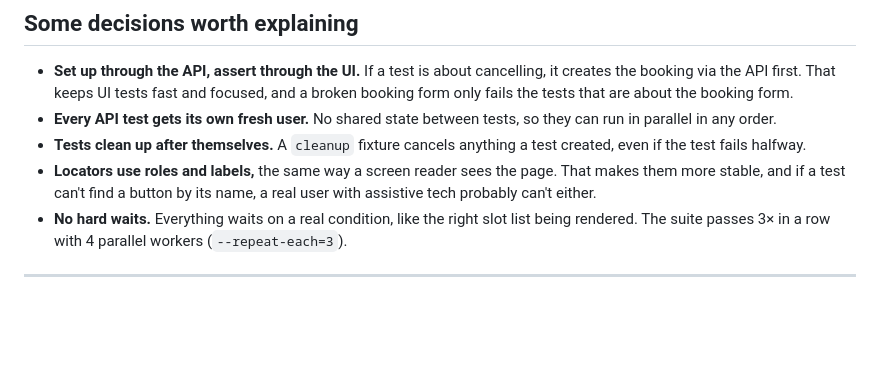
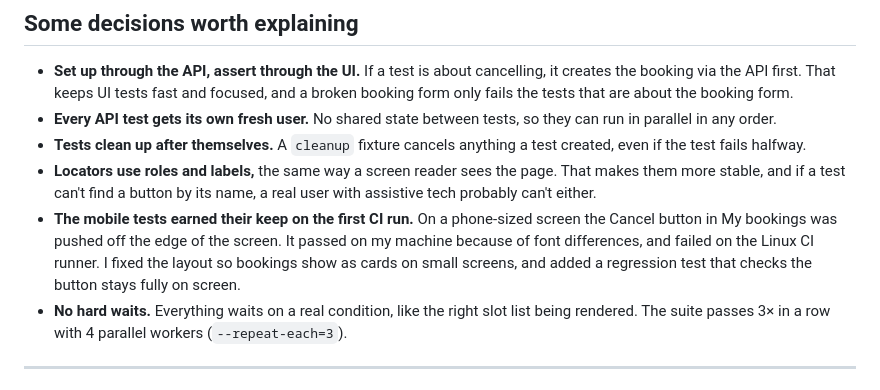
Before and after one commit to axilpatel2107-commits/booking-qa-automation, a Markdown page: README.md, the part around the change. Drawn GitHub-style; blank space fills up the shorter version.

Commit message:
README: note the mobile bug the tests caught

```diff
--- a/README.md
+++ b/README.md
@@ -109,6 +109,7 @@ specs/                Test plans written by the planner agent
 - **Every API test gets its own fresh user.** No shared state between tests, so they can run in parallel in any order.
 - **Tests clean up after themselves.** A `cleanup` fixture cancels anything a test created, even if the test fails halfway.
 - **Locators use roles and labels,** the same way a screen reader sees the page. That makes them more stable, and if a test can't find a button by its name, a real user with assistive tech probably can't either.
+- **The mobile tests earned their keep on the first CI run.** On a phone-sized screen the Cancel button in My bookings was pushed off the edge of the screen. It passed on my machine because of font differences, and failed on the Linux CI runner. I fixed the layout so bookings show as cards on small screens, and added a regression test that checks the button stays fully on screen.
 - **No hard waits.** Everything waits on a real condition, like the right slot list being rendered. The suite passes 3× in a row with 4 parallel workers (`--repeat-each=3`).
 
 ---
```
